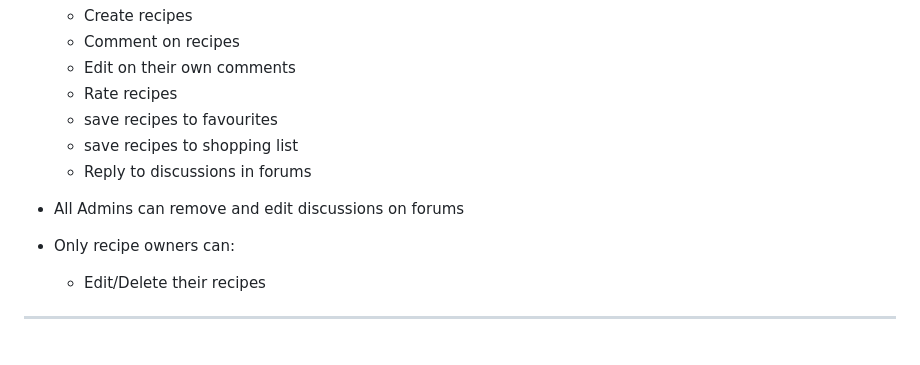
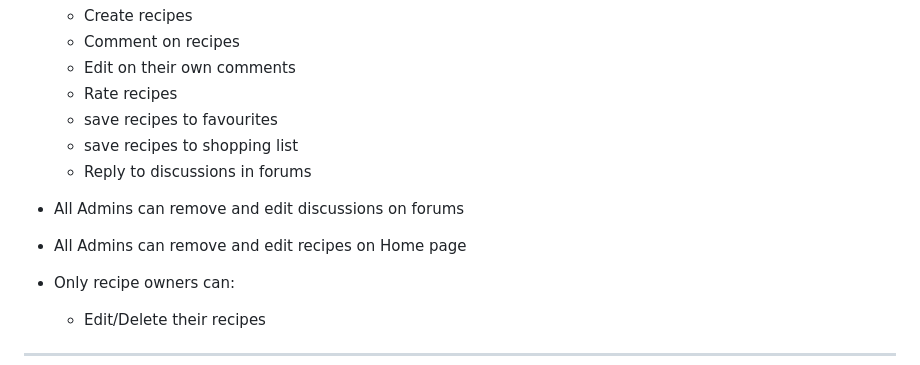
Before and after one commit to JaspJaspJasp/RecipeCloud-WAD, a Markdown page: README.md, the part around the change. Drawn GitHub-style; blank space fills up the shorter version.

Commit message:
Add admin permissions for recipe management

```diff
--- a/README.md
+++ b/README.md
@@ -106,6 +106,7 @@ This project is built using Node.js, Express.js, MongoDB, and EJS, following the
   - Reply to discussions in forums
 
 - All Admins can remove and edit discussions on forums
+- All Admins can remove and edit recipes on Home page
 
 
 - Only recipe owners can:
```
